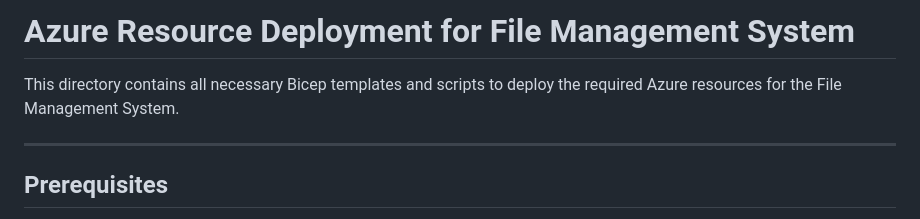
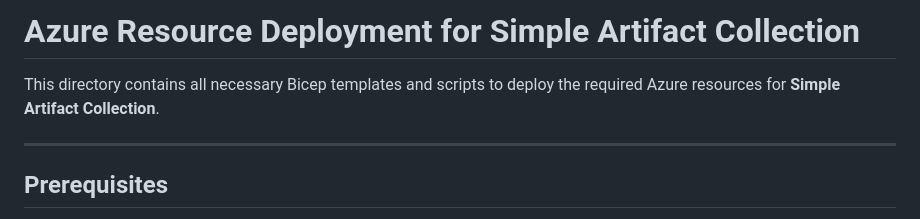
Before and after one commit to ExeqZ/Simple-Artifact-Collection, a Markdown page: resource-deployment/readme.md, the part around the change. Drawn GitHub-style.

```diff
--- a/resource-deployment/readme.md
+++ b/resource-deployment/readme.md
@@ -1,6 +1,6 @@
-# Azure Resource Deployment for File Management System
+# Azure Resource Deployment for Simple Artifact Collection
 
-This directory contains all necessary Bicep templates and scripts to deploy the required Azure resources for the File Management System.
+This directory contains all necessary Bicep templates and scripts to deploy the required Azure resources for **Simple Artifact Collection**.
 
 ---
 
```
Also changed, not shown: readme.md (+3 -3 lines).
